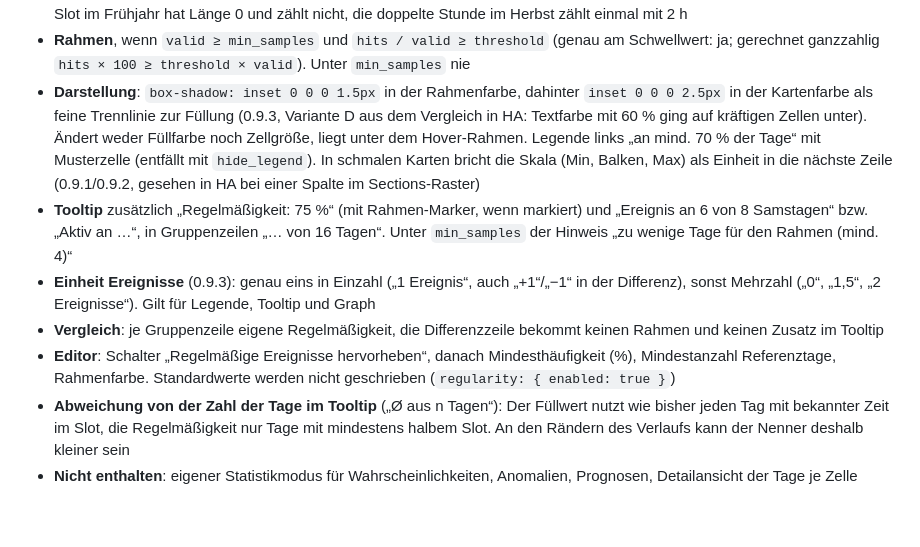
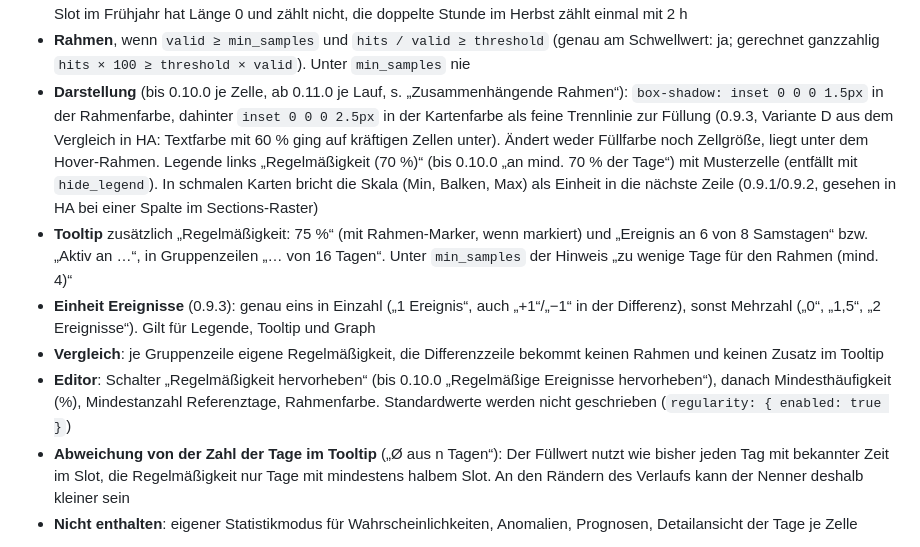
Before and after one commit to luc-ass/pattern-card, a Markdown page: SPEC.md, the part around one of its changes. GitHub-like rendering; blank space fills up the shorter version.

```diff
--- a/SPEC.md
+++ b/SPEC.md
@@ -157,11 +169,11 @@ regularity:
 - **Berechnung je Zeile und Slot** (`slotRegularity`, in `computeModel` aus denselben befüllten Tagen, keine weitere Abfrage): Nenner `valid` = Tage der Zeile, an denen der Zustand mindestens die Hälfte des Slots bekannt war (`w[k] ≥ 0,5 × Slotlänge`; `unavailable`/`unknown` und Zeit vor Beginn des Verlaufs zählen nicht). Zähler `hits` = davon Tage mit mindestens einem Ereignis (`ev[k] ≥ 1`, dieselbe Ereignislogik wie `events`: Wechsel von inaktiv nach aktiv) bzw. mit aktiver Zeit (`v[k] > 0`, „irgendwann im Slot aktiv“). Mehrere Ereignisse an einem Tag zählen einmal
 - **Heute** zählt wie bei der Füllfarbe nur mit abgeschlossenen Slots. **Zeitumstellung**: Slots nach Wanduhr wie bisher, der leere Slot im Frühjahr hat Länge 0 und zählt nicht, die doppelte Stunde im Herbst zählt einmal mit 2 h
 - **Rahmen**, wenn `valid ≥ min_samples` und `hits / valid ≥ threshold` (genau am Schwellwert: ja; gerechnet ganzzahlig `hits × 100 ≥ threshold × valid`). Unter `min_samples` nie
-- **Darstellung**: `box-shadow: inset 0 0 0 1.5px` in der Rahmenfarbe, dahinter `inset 0 0 0 2.5px` in der Kartenfarbe als feine Trennlinie zur Füllung (0.9.3, Variante D aus dem Vergleich in HA: Textfarbe mit 60 % ging auf kräftigen Zellen unter). Ändert weder Füllfarbe noch Zellgröße, liegt unter dem Hover-Rahmen. Legende links „an mind. 70 % der Tage“ mit Musterzelle (entfällt mit `hide_legend`). In schmalen Karten bricht die Skala (Min, Balken, Max) als Einheit in die nächste Zeile (0.9.1/0.9.2, gesehen in HA bei einer Spalte im Sections-Raster)
+- **Darstellung** (bis 0.10.0 je Zelle, ab 0.11.0 je Lauf, s. „Zusammenhängende Rahmen“): `box-shadow: inset 0 0 0 1.5px` in der Rahmenfarbe, dahinter `inset 0 0 0 2.5px` in der Kartenfarbe als feine Trennlinie zur Füllung (0.9.3, Variante D aus dem Vergleich in HA: Textfarbe mit 60 % ging auf kräftigen Zellen unter). Ändert weder Füllfarbe noch Zellgröße, liegt unter dem Hover-Rahmen. Legende links „Regelmäßigkeit (70 %)“ (bis 0.10.0 „an mind. 70 % der Tage“) mit Musterzelle (entfällt mit `hide_legend`). In schmalen Karten bricht die Skala (Min, Balken, Max) als Einheit in die nächste Zeile (0.9.1/0.9.2, gesehen in HA bei einer Spalte im Sections-Raster)
 - **Tooltip** zusätzlich „Regelmäßigkeit: 75 %“ (mit Rahmen-Marker, wenn markiert) und „Ereignis an 6 von 8 Samstagen“ bzw. „Aktiv an …“, in Gruppenzeilen „… von 16 Tagen“. Unter `min_samples` der Hinweis „zu wenige Tage für den Rahmen (mind. 4)“
 - **Einheit Ereignisse** (0.9.3): genau eins in Einzahl („1 Ereignis“, auch „+1“/„−1“ in der Differenz), sonst Mehrzahl („0“, „1,5“, „2 Ereignisse“). Gilt für Legende, Tooltip und Graph
 - **Vergleich**: je Gruppenzeile eigene Regelmäßigkeit, die Differenzzeile bekommt keinen Rahmen und keinen Zusatz im Tooltip
-- **Editor**: Schalter „Regelmäßige Ereignisse hervorheben“, danach Mindesthäufigkeit (%), Mindestanzahl Referenztage, Rahmenfarbe. Standardwerte werden nicht geschrieben (`regularity: { enabled: true }`)
+- **Editor**: Schalter „Regelmäßigkeit hervorheben“ (bis 0.10.0 „Regelmäßige Ereignisse hervorheben“), danach Mindesthäufigkeit (%), Mindestanzahl Referenztage, Rahmenfarbe. Standardwerte werden nicht geschrieben (`regularity: { enabled: true }`)
 - **Abweichung von der Zahl der Tage im Tooltip** („Ø aus n Tagen“): Der Füllwert nutzt wie bisher jeden Tag mit bekannter Zeit im Slot, die Regelmäßigkeit nur Tage mit mindestens halbem Slot. An den Rändern des Verlaufs kann der Nenner deshalb kleiner sein
 - **Nicht enthalten**: eigener Statistikmodus für Wahrscheinlichkeiten, Anomalien, Prognosen, Detailansicht der Tage je Zelle
 
```
Also changed, not shown: other parts of SPEC.md (+14 -2 lines), INTERVIEW.md (+11 -0 lines), README.md (+9 -2 lines), docs/images/heatmap-regularity.png, 5 other files.
